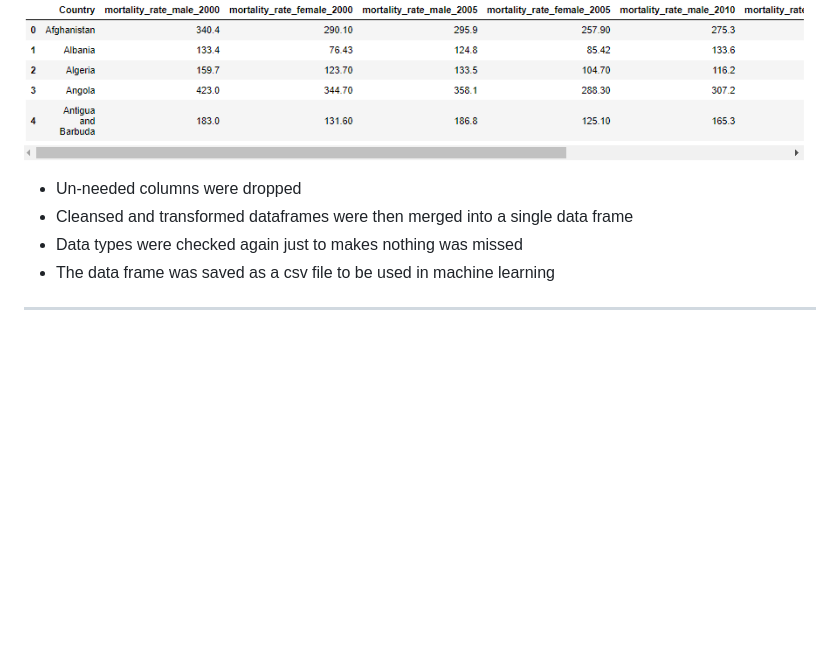
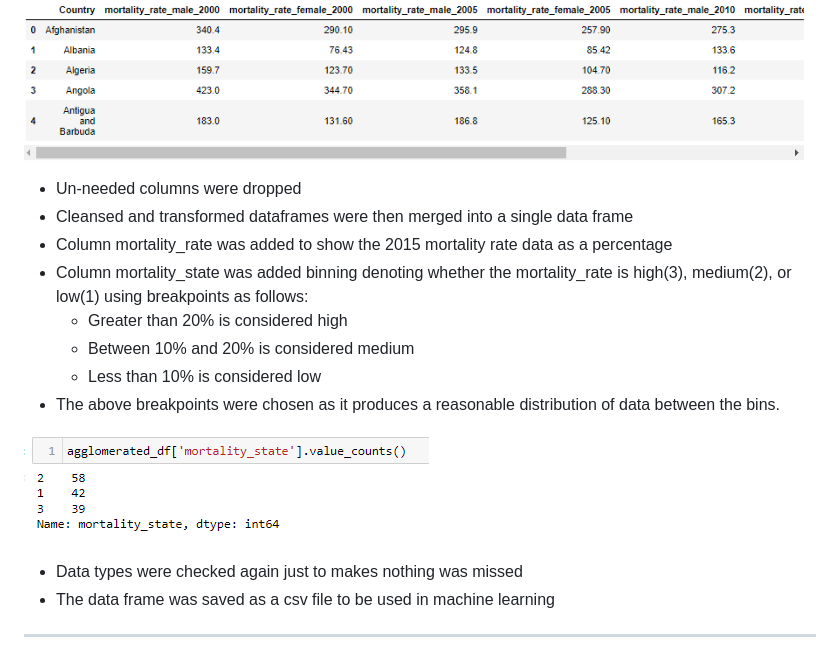
Before and after one commit to StephenDini/Mortality_Predictor, a Markdown page: README.md, the part around the change. GitHub-like rendering; pictures changed too: pictures/mortality_state_breakpoints.png (added); blank space fills up the shorter version.

Commit message:
ReadMe update with mortality_state breakpoint information

```diff
--- a/README.md
+++ b/README.md
@@ -54,6 +54,17 @@
 
 * Un-needed columns were dropped
 * Cleansed and transformed dataframes were then merged into a single data frame
+* Column mortality_rate was added to show the 2015 mortality rate data as a percentage
+* Column mortality_state was added binning denoting whether the mortality_rate is high(3), medium(2), or low(1) using breakpoints as follows:
+    *   Greater than 20% is considered high
+    *   Between 10% and 20% is considered medium
+    *   Less than 10% is considered low
+*   The above breakpoints were chosen as it produces a reasonable distribution of data between the bins.
+
+![Mortality Breakpoints](./pictures/mortality_state_breakpoints.png)
+
+
+
 * Data types were checked again just to makes nothing was missed
 * The data frame was saved as a csv file to be used in machine learning
 ---
```
